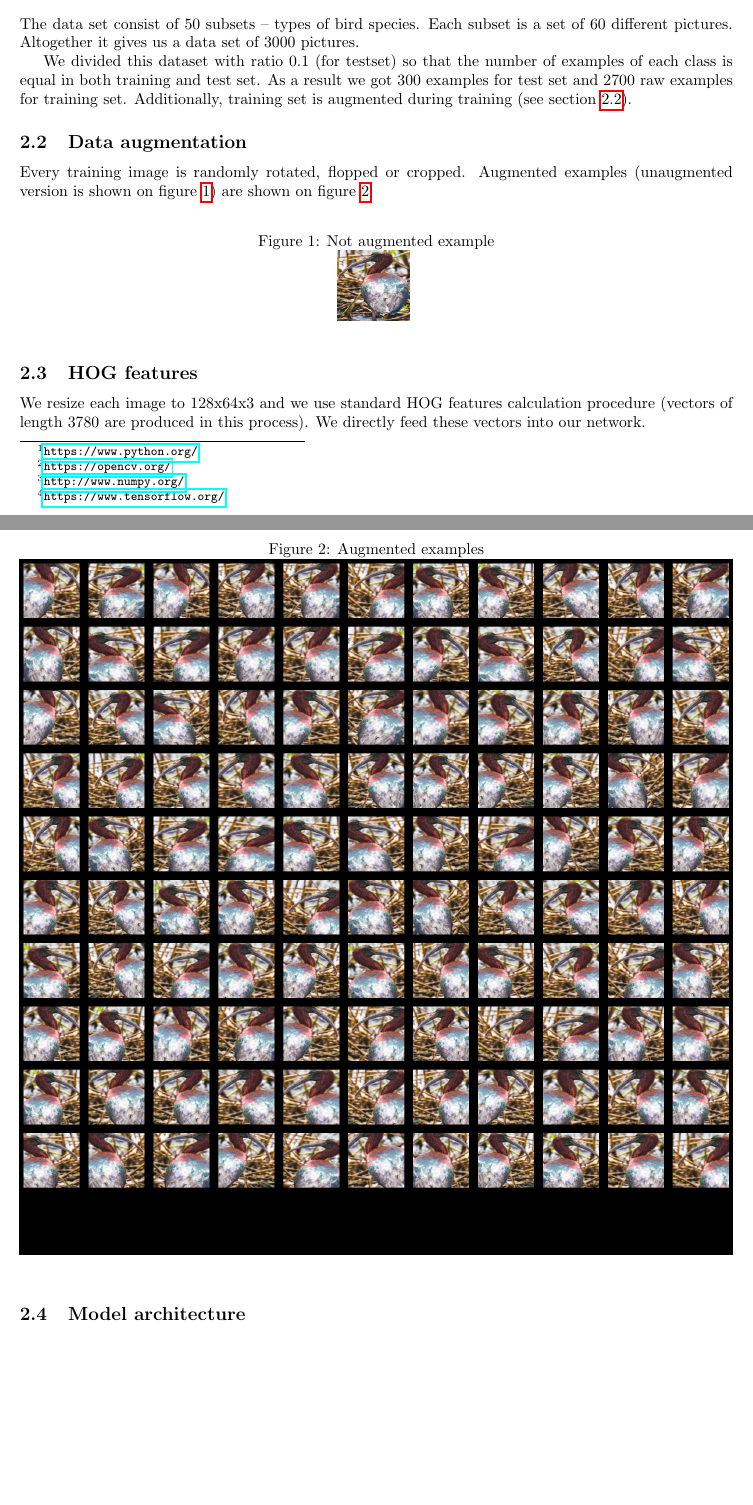
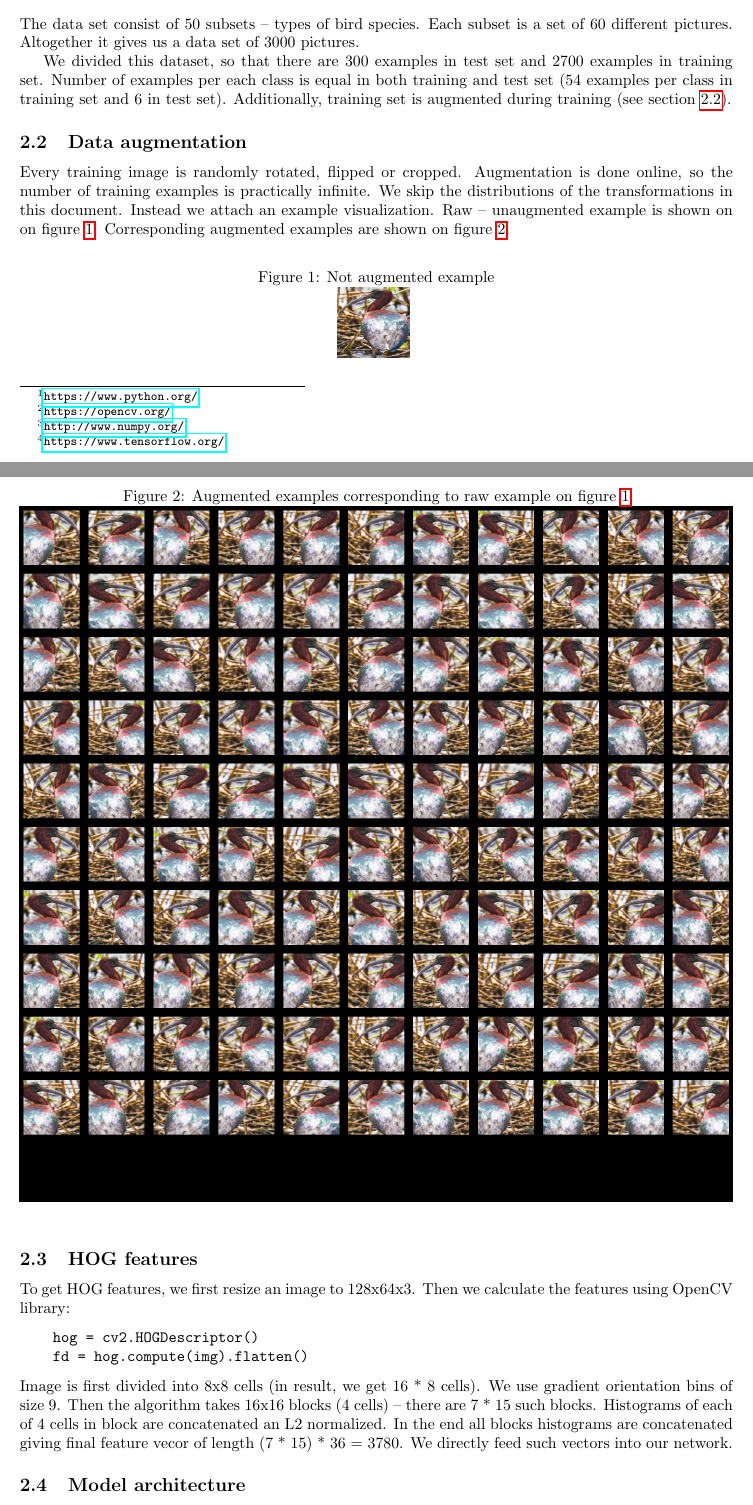
Before and after one commit to msypetkowski/SNR-proj, a LaTeX document (doc/main.tex): two parts of pages 1 and 2 of 6, joined at a grey line, cut so that both start at the same text, the shorter picture padded with empty space. Compiled offline with pdfLaTeX.

Commit message:
Improve doc

```diff
--- a/doc/main.tex
+++ b/doc/main.tex
@@ -35,17 +35,22 @@ The data set consist of 50 subsets -- types of bird species.
 Each subset is a set of 60 different pictures.
 Altogether it gives us a data set of 3000 pictures.
 
-We divided this dataset with ratio 0.1 (for testset)
-so that the number of examples of each class is equal in both training and test set.
-As a result we got 300 examples for test set and 2700 raw examples for training set.
+We divided this dataset, so that there are 300 examples in test set and
+2700 examples in training set.
+Number of examples per each class is equal in both training and test set
+(54 examples per class in training set and 6 in test set).
 Additionally, training set is augmented during training (see section \ref{augmentation}).
 
 
 \subsection{Data augmentation}
 \label{augmentation}
-Every training image is randomly rotated, flopped or cropped.
-Augmented examples (unaugmented version is shown on figure \ref{fig:aug1})
-are shown on figure \ref{fig:aug2}.
+Every training image is randomly rotated, flipped or cropped.
+Augmentation is done online, so the number of training examples is
+practically infinite.
+We skip the distributions of the transformations in this document.
+Instead we attach an example visualization.
+Raw -- unaugmented example is shown on on figure \ref{fig:aug1}.
+Corresponding augmented examples are shown on figure \ref{fig:aug2}.
 
 \begin{figure}[h]
     \caption[]{Not augmented example}
@@ -55,7 +60,7 @@ are shown on figure \ref{fig:aug2}.
 \end{figure}
 
 \begin{figure}[h]
-    \caption[]{Augmented examples}
+    \caption[]{Augmented examples corresponding to raw example on figure \ref{fig:aug1}}
     \centering
     \includegraphics[page=2,width=1.0\textwidth]{aug2.png}
     \label{fig:aug2}
@@ -63,10 +68,20 @@ are shown on figure \ref{fig:aug2}.
 
 
 \subsection{HOG features}
-We resize each image to 128x64x3 and we use
-standard HOG features calculation procedure
-(vectors of length 3780 are produced in this process).
-We directly feed these vectors into our network.
+To get HOG features, we first resize an image to 128x64x3.
+Then we calculate the features using OpenCV library:
+\begin{verbatim}
+    hog = cv2.HOGDescriptor()
+    fd = hog.compute(img).flatten()
+\end{verbatim}
+Image is first divided into 8x8 cells (in result, we get 16 * 8 cells).
+We use gradient orientation bins of size 9.
+Then the algorithm takes 16x16 blocks (4 cells) --
+there are 7 * 15 such blocks.
+Histograms of each of 4 cells in block are concatenated an L2 normalized.
+In the end all blocks histograms are concatenated giving
+final feature vecor of length (7 * 15) * 36 = 3780.
+We directly feed such vectors into our network.
 
 \subsection{Model architecture}
 We selected the architecture by experimenting.
```
Also changed, not shown: doc/main.tex (4 more changed lines).
